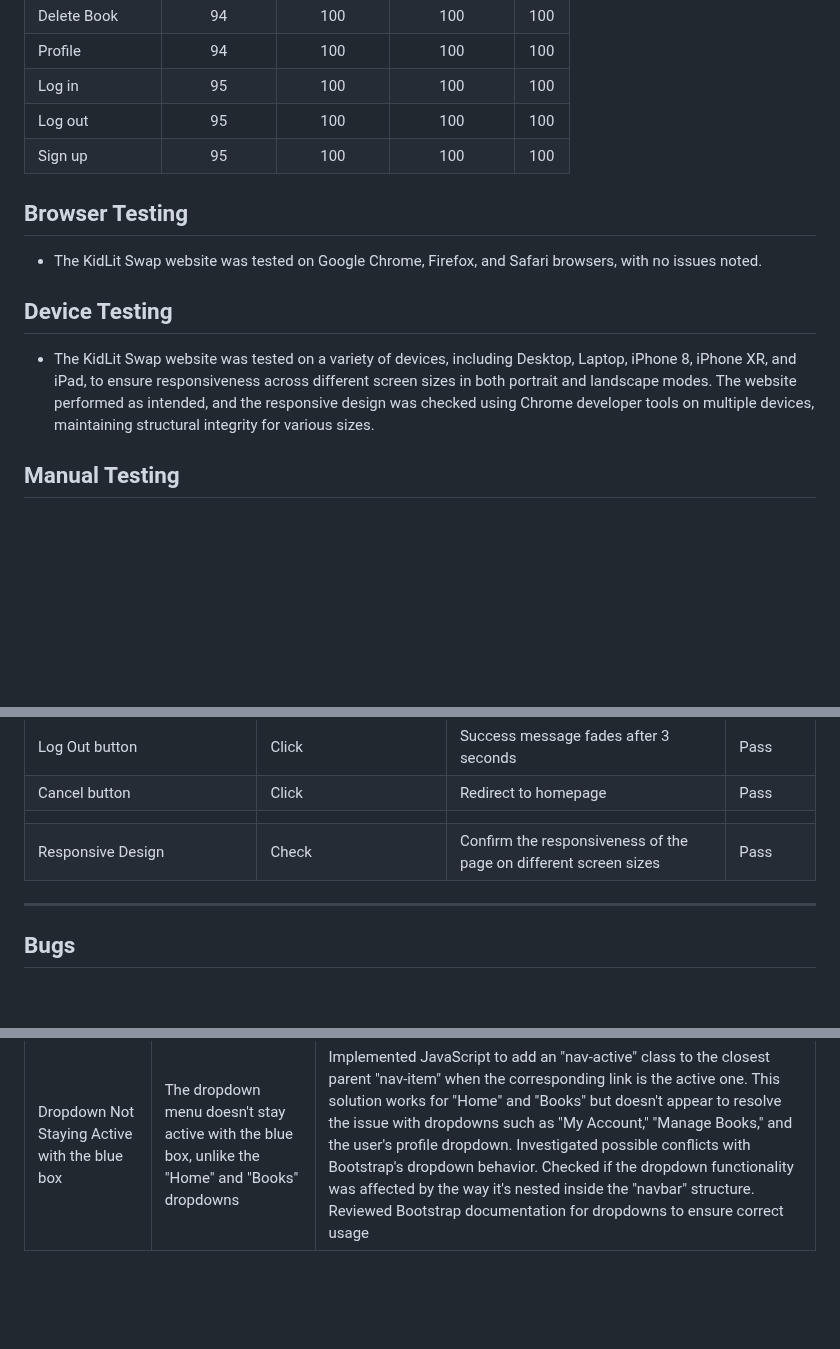
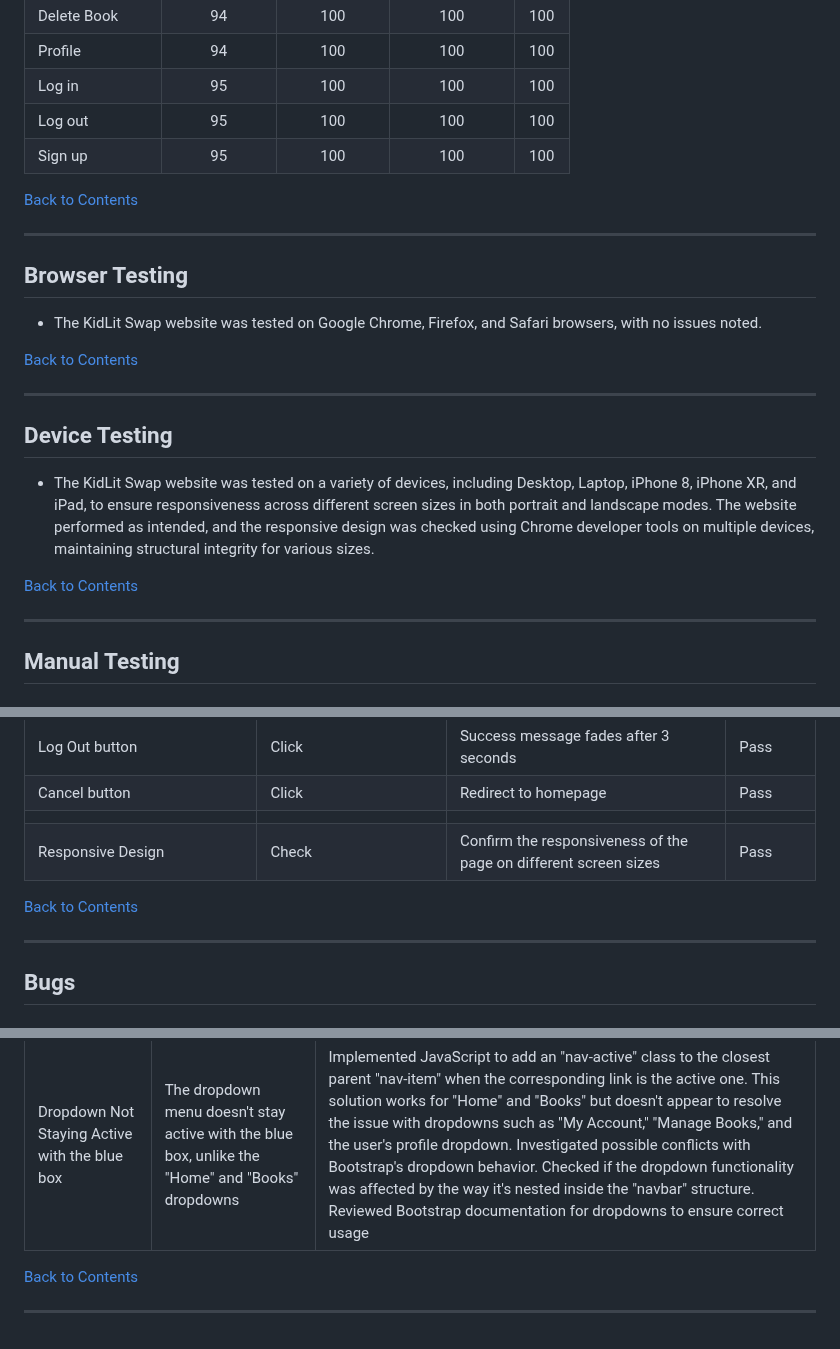
Before and after one commit to IzabellaLopes/kidlit-swap, a Markdown page: TESTING.md, 3 parts joined by grey strips. Drawn GitHub-style; blank space fills up the shorter version.

Commit message:
Add back to content in TESTING.md

```diff
--- a/TESTING.md
+++ b/TESTING.md
@@ -270,13 +270,25 @@ I conducted Lighthouse validation on all pages, including both mobile and deskto
 | Log out        |           95 |           100 |             100 | 100 |
 | Sign up        |           95 |           100 |             100 | 100 |
 
+[Back to Contents](#contents)
+
+---
+
 ## Browser Testing
 
 - The KidLit Swap website was tested on Google Chrome, Firefox, and Safari browsers, with no issues noted.
 
+[Back to Contents](#contents)
+
+---
+
 ## Device Testing
 
 - The KidLit Swap website was tested on a variety of devices, including Desktop, Laptop, iPhone 8, iPhone XR, and iPad, to ensure responsiveness across different screen sizes in both portrait and landscape modes. The website performed as intended, and the responsive design was checked using Chrome developer tools on multiple devices, maintaining structural integrity for various sizes.
+
+[Back to Contents](#contents)
+
+---
 
 ## Manual Testing
 
@@ -654,6 +666,8 @@ I conducted Lighthouse validation on all pages, including both mobile and deskto
 |                       |            |                                                                    |           |
 | Responsive Design	| Check	| Confirm the responsiveness of the page on different screen sizes	| Pass |
 
+[Back to Contents](#contents)
+
 ---
 
 ## Bugs
@@ -670,3 +684,7 @@ I conducted Lighthouse validation on all pages, including both mobile and deskto
 | **UNSOLVED BUG** | **DESCRIBE THE BUG**  | **ATTEMPTS TO RESOLVE**|
 | ------- | ------- | ------- |
 | Dropdown Not Staying Active	with the blue box | The dropdown menu doesn't stay active with the blue box, unlike the "Home" and "Books" dropdowns | Implemented JavaScript to add an "nav-active" class to the closest parent "nav-item" when the corresponding link is the active one. This solution works for "Home" and "Books" but doesn't appear to resolve the issue with dropdowns such as "My Account," "Manage Books," and the user's profile dropdown. Investigated possible conflicts with Bootstrap's dropdown behavior. Checked if the dropdown functionality was affected by the way it's nested inside the "navbar" structure. Reviewed Bootstrap documentation for dropdowns to ensure correct usage |
+
+[Back to Contents](#contents)
+
+---
```
Also changed, not shown: README.md (+0 -6 lines).
